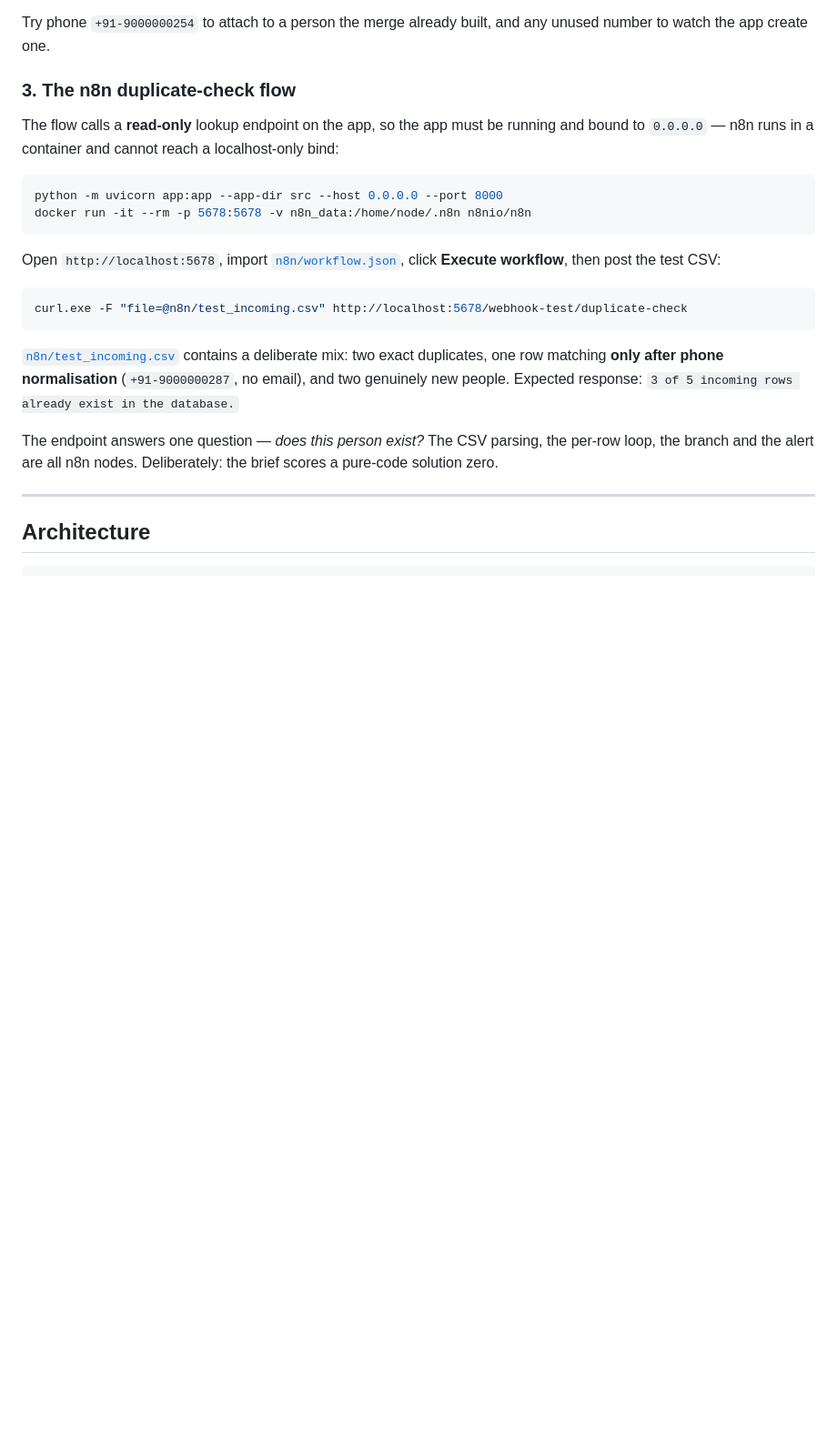
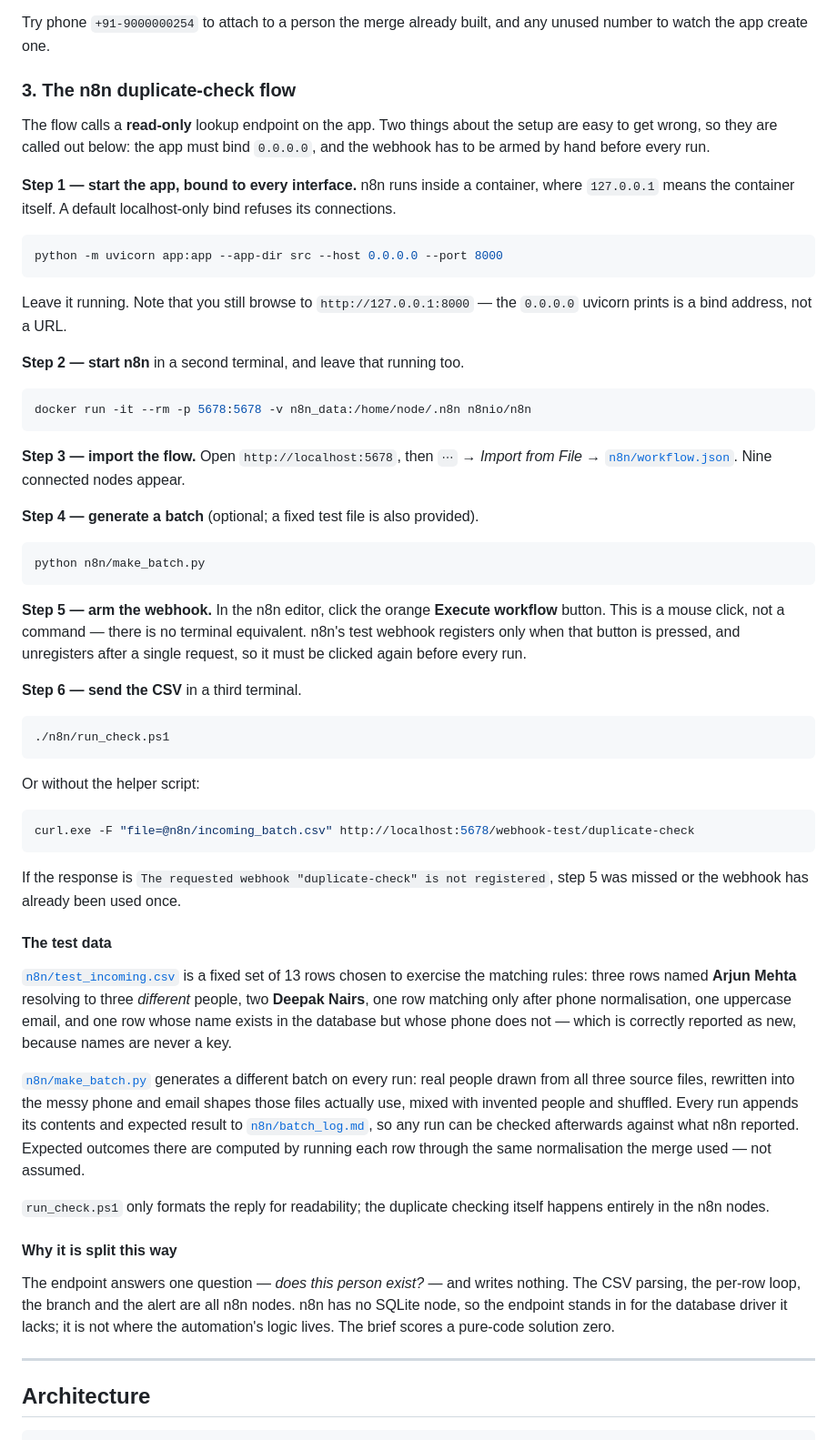
Before and after one commit to onkyponky/consultbae-assignment, a Markdown page: README.md, the part around the change. Shown at 91% size. Rendered like a GitHub page; blank space fills up the shorter version.

Commit message:
Document the n8n run steps and separate the manual click from the commands

````diff
--- a/README.md
+++ b/README.md
@@ -106,30 +106,85 @@ any unused number to watch the app create one.
 
 ### 3. The n8n duplicate-check flow
 
-The flow calls a **read-only** lookup endpoint on the app, so the app must be
-running and bound to `0.0.0.0` — n8n runs in a container and cannot reach a
-localhost-only bind:
+The flow calls a **read-only** lookup endpoint on the app. Two things about
+the setup are easy to get wrong, so they are called out below: the app must
+bind `0.0.0.0`, and the webhook has to be armed by hand before every run.
+
+**Step 1 — start the app, bound to every interface.** n8n runs inside a
+container, where `127.0.0.1` means the container itself. A default
+localhost-only bind refuses its connections.
 
 ```bash
 python -m uvicorn app:app --app-dir src --host 0.0.0.0 --port 8000
+```
+
+Leave it running. Note that you still browse to `http://127.0.0.1:8000` —
+the `0.0.0.0` uvicorn prints is a bind address, not a URL.
+
+**Step 2 — start n8n** in a second terminal, and leave that running too.
+
+```bash
 docker run -it --rm -p 5678:5678 -v n8n_data:/home/node/.n8n n8nio/n8n
 ```
 
-Open `http://localhost:5678`, import [`n8n/workflow.json`](n8n/workflow.json),
-click **Execute workflow**, then post the test CSV:
+**Step 3 — import the flow.** Open `http://localhost:5678`, then
+`⋯` → *Import from File* → [`n8n/workflow.json`](n8n/workflow.json). Nine
+connected nodes appear.
+
+**Step 4 — generate a batch** (optional; a fixed test file is also provided).
 
 ```bash
-curl.exe -F "file=@n8n/test_incoming.csv" http://localhost:5678/webhook-test/duplicate-check
+python n8n/make_batch.py
 ```
 
-[`n8n/test_incoming.csv`](n8n/test_incoming.csv) contains a deliberate mix: two
-exact duplicates, one row matching **only after phone normalisation**
-(`+91-9000000287`, no email), and two genuinely new people. Expected response:
-`3 of 5 incoming rows already exist in the database.`
+**Step 5 — arm the webhook.** In the n8n editor, click the orange
+**Execute workflow** button. This is a mouse click, not a command — there is
+no terminal equivalent. n8n's test webhook registers only when that button is
+pressed, and unregisters after a single request, so it must be clicked again
+before every run.
 
-The endpoint answers one question — *does this person exist?* The CSV parsing,
-the per-row loop, the branch and the alert are all n8n nodes. Deliberately:
-the brief scores a pure-code solution zero.
+**Step 6 — send the CSV** in a third terminal.
+
+```bash
+./n8n/run_check.ps1
+```
+
+Or without the helper script:
+
+```bash
+curl.exe -F "file=@n8n/incoming_batch.csv" http://localhost:5678/webhook-test/duplicate-check
+```
+
+If the response is `The requested webhook "duplicate-check" is not
+registered`, step 5 was missed or the webhook has already been used once.
+
+#### The test data
+
+[`n8n/test_incoming.csv`](n8n/test_incoming.csv) is a fixed set of 13 rows
+chosen to exercise the matching rules: three rows named **Arjun Mehta**
+resolving to three *different* people, two **Deepak Nairs**, one row matching
+only after phone normalisation, one uppercase email, and one row whose name
+exists in the database but whose phone does not — which is correctly reported
+as new, because names are never a key.
+
+[`n8n/make_batch.py`](n8n/make_batch.py) generates a different batch on every
+run: real people drawn from all three source files, rewritten into the messy
+phone and email shapes those files actually use, mixed with invented people
+and shuffled. Every run appends its contents and expected result to
+[`n8n/batch_log.md`](n8n/batch_log.md), so any run can be checked afterwards
+against what n8n reported. Expected outcomes there are computed by running
+each row through the same normalisation the merge used — not assumed.
+
+`run_check.ps1` only formats the reply for readability; the duplicate checking
+itself happens entirely in the n8n nodes.
+
+#### Why it is split this way
+
+The endpoint answers one question — *does this person exist?* — and writes
+nothing. The CSV parsing, the per-row loop, the branch and the alert are all
+n8n nodes. n8n has no SQLite node, so the endpoint stands in for the database
+driver it lacks; it is not where the automation's logic lives. The brief
+scores a pure-code solution zero.
 
 ---
 
````
